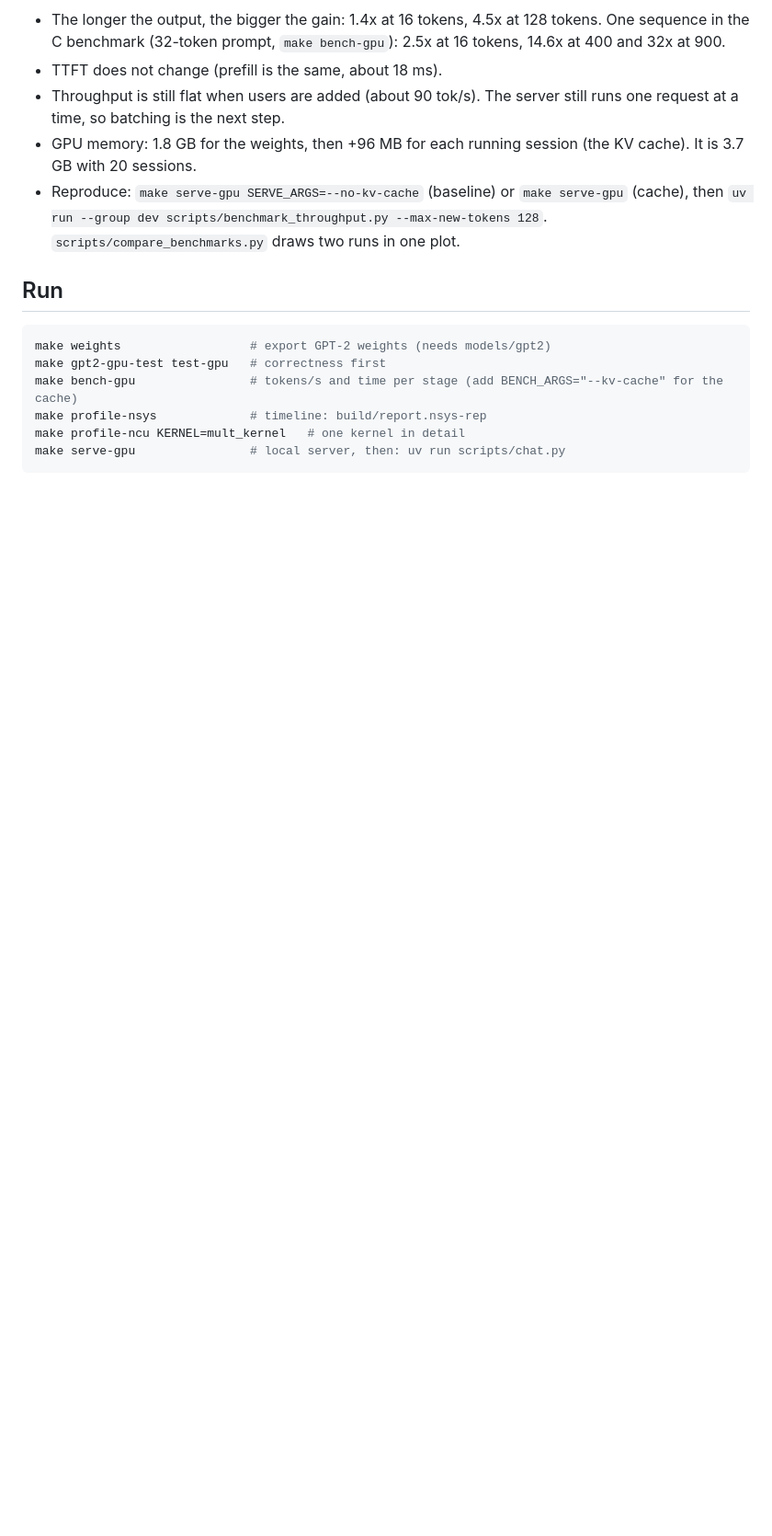
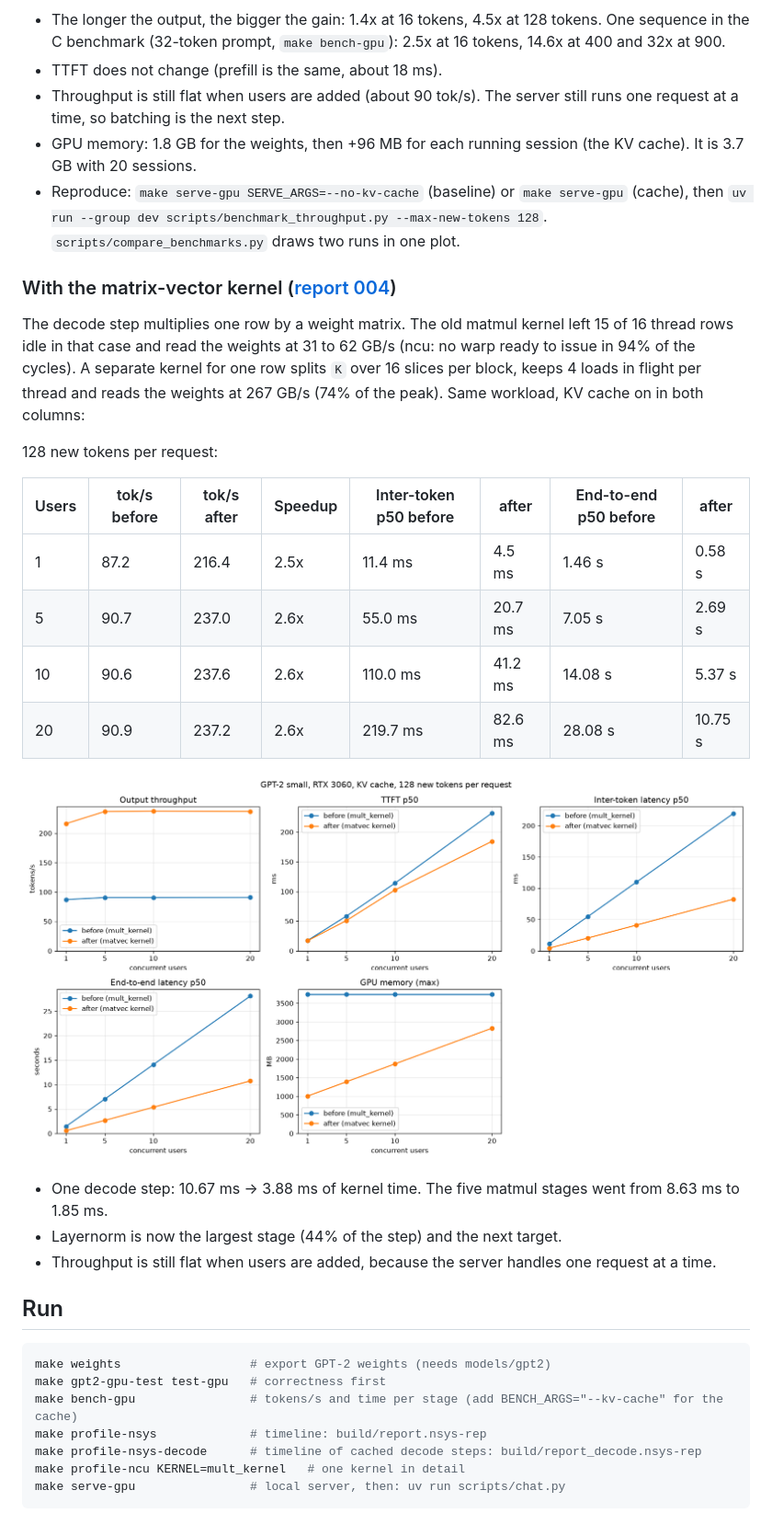
Before and after one commit to WillyBruhn/mini_llm, a Markdown page: README.md, the part around one of its changes. Shown at 92% size. GitHub-like rendering; pictures changed too: docs/images/004_gemv_128.png (added); blank space fills up the shorter version.

````diff
--- a/README.md
+++ b/README.md
@@ -79,6 +80,25 @@ Same workload, only the cache is different. Speedup is output tok/s after / befo
 - GPU memory: 1.8 GB for the weights, then +96 MB for each running session (the KV cache). It is 3.7 GB with 20 sessions.
 - Reproduce: `make serve-gpu SERVE_ARGS=--no-kv-cache` (baseline) or `make serve-gpu` (cache), then `uv run --group dev scripts/benchmark_throughput.py --max-new-tokens 128`. `scripts/compare_benchmarks.py` draws two runs in one plot.
 
+### With the matrix-vector kernel ([report 004](docs/004_gemv.md))
+
+The decode step multiplies one row by a weight matrix. The old matmul kernel left 15 of 16 thread rows idle in that case and read the weights at 31 to 62 GB/s (ncu: no warp ready to issue in 94% of the cycles). A separate kernel for one row splits `K` over 16 slices per block, keeps 4 loads in flight per thread and reads the weights at 267 GB/s (74% of the peak). Same workload, KV cache on in both columns:
+
+128 new tokens per request:
+
+| Users | tok/s before | tok/s after | Speedup | Inter-token p50 before | after | End-to-end p50 before | after |
+|---|---|---|---|---|---|---|---|
+| 1 | 87.2 | 216.4 | 2.5x | 11.4 ms | 4.5 ms | 1.46 s | 0.58 s |
+| 5 | 90.7 | 237.0 | 2.6x | 55.0 ms | 20.7 ms | 7.05 s | 2.69 s |
+| 10 | 90.6 | 237.6 | 2.6x | 110.0 ms | 41.2 ms | 14.08 s | 5.37 s |
+| 20 | 90.9 | 237.2 | 2.6x | 219.7 ms | 82.6 ms | 28.08 s | 10.75 s |
+
+![Matrix-vector kernel, 128 tokens](docs/images/004_gemv_128.png)
+
+- One decode step: 10.67 ms → 3.88 ms of kernel time. The five matmul stages went from 8.63 ms to 1.85 ms.
+- Layernorm is now the largest stage (44% of the step) and the next target.
+- Throughput is still flat when users are added, because the server handles one request at a time.
+
 ## Run
 
 ```sh
@@ -86,6 +106,7 @@ make weights                  # export GPT-2 weights (needs models/gpt2)
 make gpt2-gpu-test test-gpu   # correctness first
 make bench-gpu                # tokens/s and time per stage (add BENCH_ARGS="--kv-cache" for the cache)
 make profile-nsys             # timeline: build/report.nsys-rep
+make profile-nsys-decode      # timeline of cached decode steps: build/report_decode.nsys-rep
 make profile-ncu KERNEL=mult_kernel   # one kernel in detail
 make serve-gpu                # local server, then: uv run scripts/chat.py
 ```
````
Also changed, not shown: other parts of README.md (+3 -2 lines), docs/004_gemv.md (added, +227 -0 lines), docs/images/004_mult_kernel.png (added), 6 other files.
